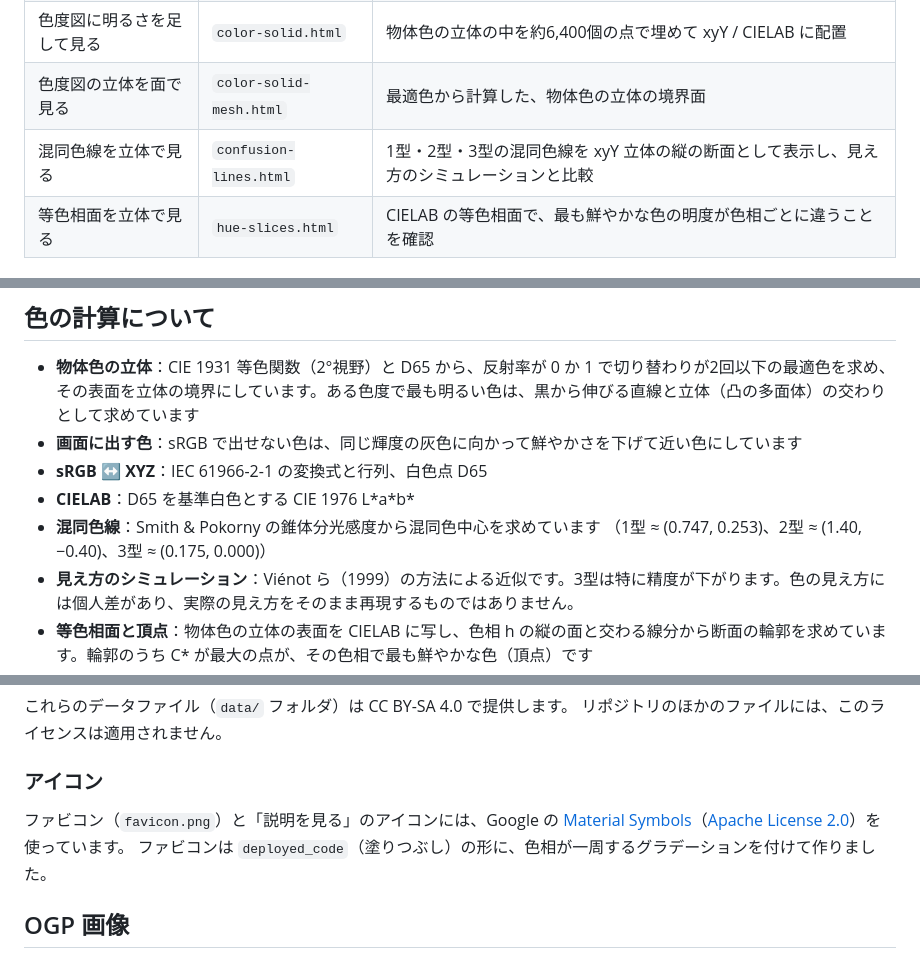
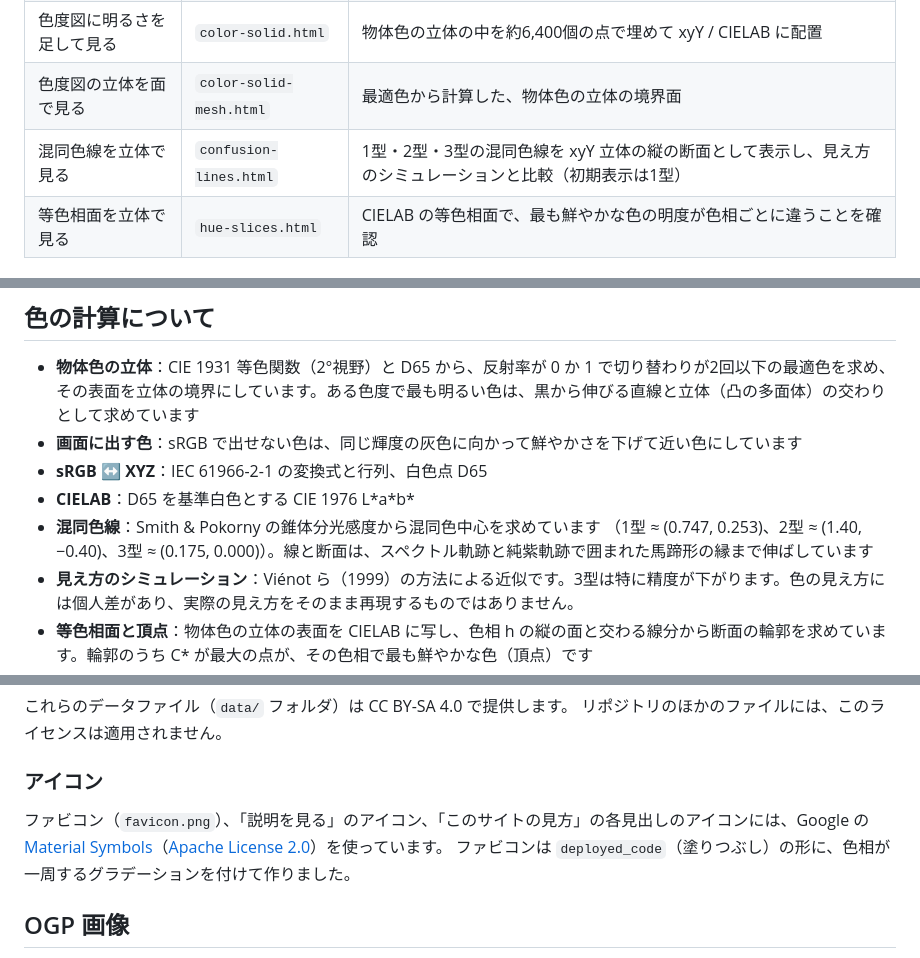
Before and after one commit to junhongo-ccs/color, a Markdown page: README.md, 3 parts joined by grey strips. Drawn GitHub-style.

Commit message:
Update README for the type 1 default and horseshoe confusion lines
- Note that the confusion-lines page opens on 1型
- Confusion lines and slices extend to the edge of the horseshoe
- Material Symbols are also used for the about-page section icons

Co-Authored-By: Claude Opus 5.5 <noreply@anthropic.com>

```diff
--- a/README.md
+++ b/README.md
@@ -13,7 +13,7 @@ xy色度図に明るさ（Y）を足すと、物の色（物体色）として
 | このサイトの見方 | `about.html` | 色立体とは何か、xyY と CIELAB で形が違う理由、しくみの解説 |
 | 色度図に明るさを足して見る | `color-solid.html` | 物体色の立体の中を約6,400個の点で埋めて xyY / CIELAB に配置 |
 | 色度図の立体を面で見る | `color-solid-mesh.html` | 最適色から計算した、物体色の立体の境界面 |
-| 混同色線を立体で見る | `confusion-lines.html` | 1型・2型・3型の混同色線を xyY 立体の縦の断面として表示し、見え方のシミュレーションと比較 |
+| 混同色線を立体で見る | `confusion-lines.html` | 1型・2型・3型の混同色線を xyY 立体の縦の断面として表示し、見え方のシミュレーションと比較（初期表示は1型） |
 | 等色相面を立体で見る | `hue-slices.html` | CIELAB の等色相面で、最も鮮やかな色の明度が色相ごとに違うことを確認 |
 
 ## ローカルで動かす
@@ -41,7 +41,7 @@ Three.js を CDN（jsDelivr）から読み込むため、インターネット
 - **sRGB ↔ XYZ**：IEC 61966-2-1 の変換式と行列、白色点 D65
 - **CIELAB**：D65 を基準白色とする CIE 1976 L\*a\*b\*
 - **混同色線**：Smith & Pokorny の錐体分光感度から混同色中心を求めています
-  （1型 ≈ (0.747, 0.253)、2型 ≈ (1.40, −0.40)、3型 ≈ (0.175, 0.000)）
+  （1型 ≈ (0.747, 0.253)、2型 ≈ (1.40, −0.40)、3型 ≈ (0.175, 0.000)）。線と断面は、スペクトル軌跡と純紫軌跡で囲まれた馬蹄形の縁まで伸ばしています
 - **見え方のシミュレーション**：Viénot ら（1999）の方法による近似です。3型は特に精度が下がります。色の見え方には個人差があり、実際の見え方をそのまま再現するものではありません。
 - **等色相面と頂点**：物体色の立体の表面を CIELAB に写し、色相 h の縦の面と交わる線分から断面の輪郭を求めています。輪郭のうち C* が最大の点が、その色相で最も鮮やかな色（頂点）です
 
@@ -64,7 +64,7 @@ Three.js を CDN（jsDelivr）から読み込むため、インターネット
 
 ### アイコン
 
-ファビコン（`favicon.png`）と「説明を見る」のアイコンには、Google の [Material Symbols](https://fonts.google.com/icons)（[Apache License 2.0](https://www.apache.org/licenses/LICENSE-2.0)）を使っています。
+ファビコン（`favicon.png`）、「説明を見る」のアイコン、「このサイトの見方」の各見出しのアイコンには、Google の [Material Symbols](https://fonts.google.com/icons)（[Apache License 2.0](https://www.apache.org/licenses/LICENSE-2.0)）を使っています。
 ファビコンは `deployed_code`（塗りつぶし）の形に、色相が一周するグラデーションを付けて作りました。
 
 ## OGP 画像
```
